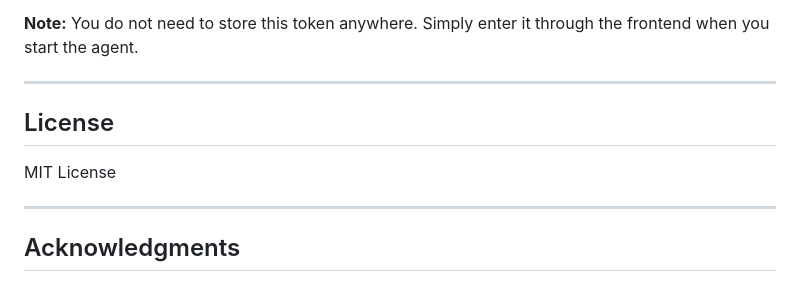
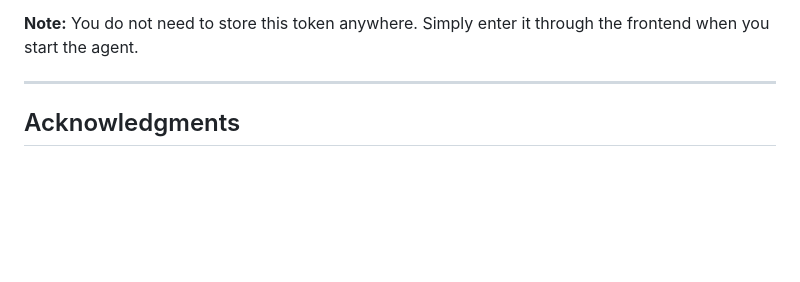
Before and after one commit to Abdullah-9862873/Github_Dependency_Checker, a Markdown page: openclaw-guardian/README.md, the part around the change. Rendered like a GitHub page; blank space fills up the shorter version.

Commit message:
Updated
Removed the License section from the README.

```diff
--- a/openclaw-guardian/README.md
+++ b/openclaw-guardian/README.md
@@ -523,11 +523,6 @@ To create a token:
 
 **Note:** You do not need to store this token anywhere. Simply enter it through the frontend when you start the agent.
 
----
-
-## License
-
-MIT License
 
 ---
 
```
